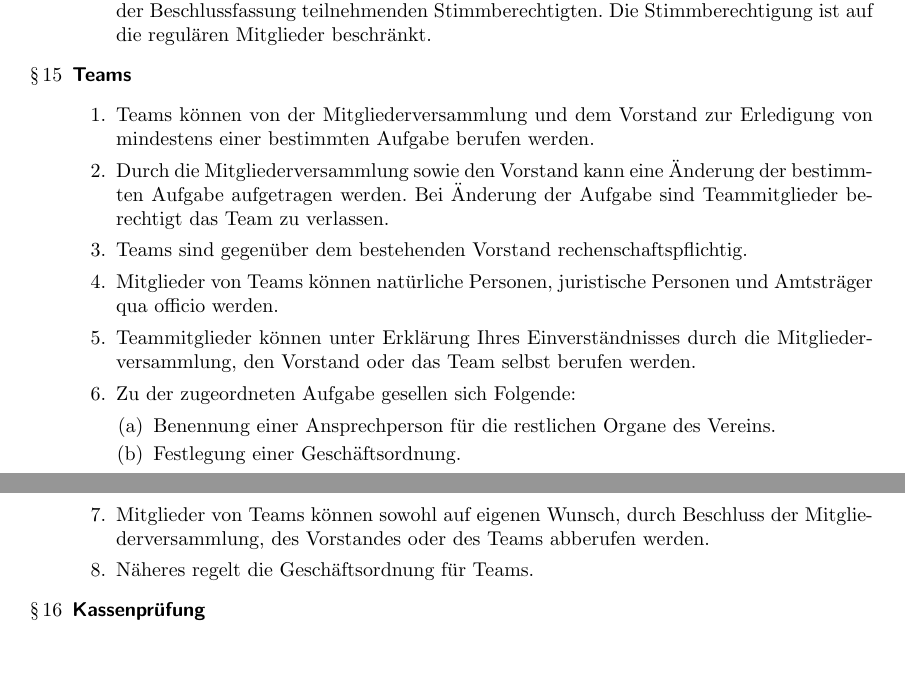
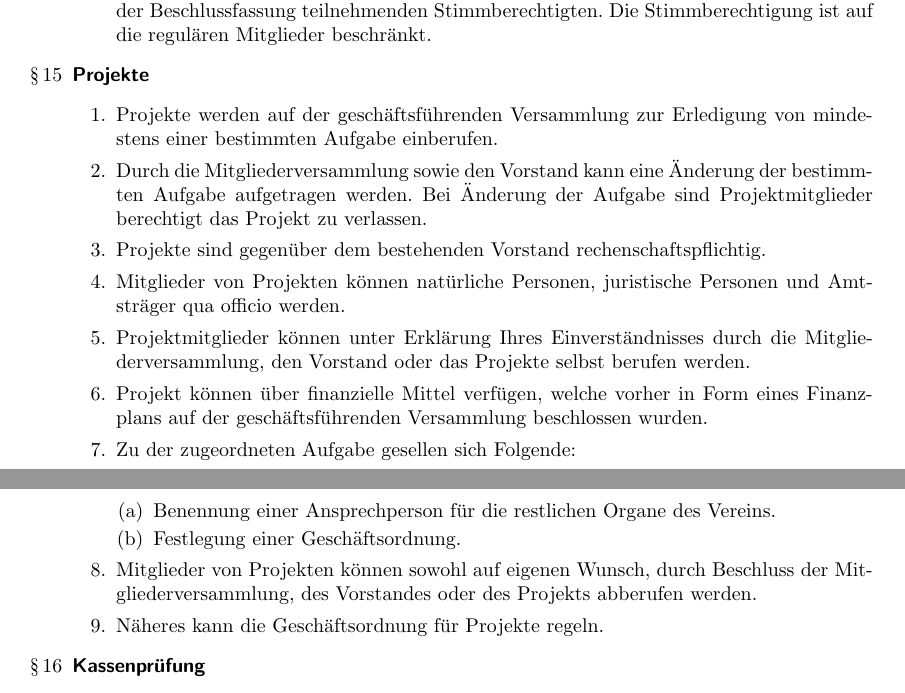
Before and after one commit to TechAachen/Satzung, a LaTeX document (satzung.tex): two parts of pages 5 and 6 of 6, joined at a grey line, cut so that both start at the same text, the shorter picture padded with empty space. Compiled offline with pdfLaTeX.

Commit message:
Teams zu Projekte ändern

```diff
--- a/satzung.tex
+++ b/satzung.tex
@@ -312,28 +312,33 @@ Bei alle Aufgaben und Verpflichtungen hat der Vorstand die Entscheidungsbefugnis
 \end{enumerate}
 
 
-\paragr{Teams}
+\paragr{Projekte}
 \begin{enumerate}
 
-\item Teams können von der Mitgliederversammlung und dem Vorstand zur Erledigung von mindestens einer bestimmten Aufgabe berufen werden.
+\item Projekte werden auf der geschäftsführenden Versammlung zur Erledigung von mindestens einer bestimmten Aufgabe einberufen.
 
-\item Durch die Mitgliederversammlung sowie den Vorstand kann eine Änderung der bestimmten Aufgabe aufgetragen werden. Bei Änderung der Aufgabe sind Teammitglieder berechtigt das Team zu verlassen.
+\item Durch die Mitgliederversammlung sowie den Vorstand kann eine Änderung der bestimmten Aufgabe aufgetragen werden. Bei Änderung der Aufgabe sind Projektmitglieder berechtigt das Projekt zu verlassen.
 
-\item Teams sind gegenüber dem bestehenden Vorstand rechenschaftspflichtig.
+\item Projekte sind gegenüber dem bestehenden Vorstand rechenschaftspflichtig.
 
-\item Mitglieder von Teams können natürliche Personen, juristische Personen und Amtsträger qua officio werden.
+\item Mitglieder von Projekten können natürliche Personen, juristische Personen und Amtsträger qua officio werden.
 
-\item Teammitglieder können unter Erklärung Ihres Einverständnisses durch die Mitgliederversammlung, den Vorstand oder das Team selbst berufen werden.
+\item Projektmitglieder können unter Erklärung Ihres Einverständnisses durch die Mitgliederversammlung, den Vorstand oder das Projekte selbst berufen werden.
+
+\item Projekt können über finanzielle Mittel verfügen, welche vorher in Form eines Finanzplans auf der geschäftsführenden Versammlung beschlossen wurden.
 
 \item Zu der zugeordneten Aufgabe gesellen sich Folgende:
 \begin{enumerate}
+
 \item Benennung einer Ansprechperson für die restlichen Organe des Vereins.
+
 \item Festlegung einer Geschäftsordnung.
+
 \end{enumerate}
 
-\item Mitglieder von Teams können sowohl auf eigenen Wunsch, durch Beschluss der Mitgliederversammlung, des Vorstandes oder des Teams abberufen werden.
+\item Mitglieder von Projekten können sowohl auf eigenen Wunsch, durch Beschluss der Mitgliederversammlung, des Vorstandes oder des Projekts abberufen werden.
 
-\item Näheres regelt die Geschäftsordnung für Teams.
+\item Näheres kann die Geschäftsordnung für Projekte regeln.
 
 \end{enumerate}
 
```
